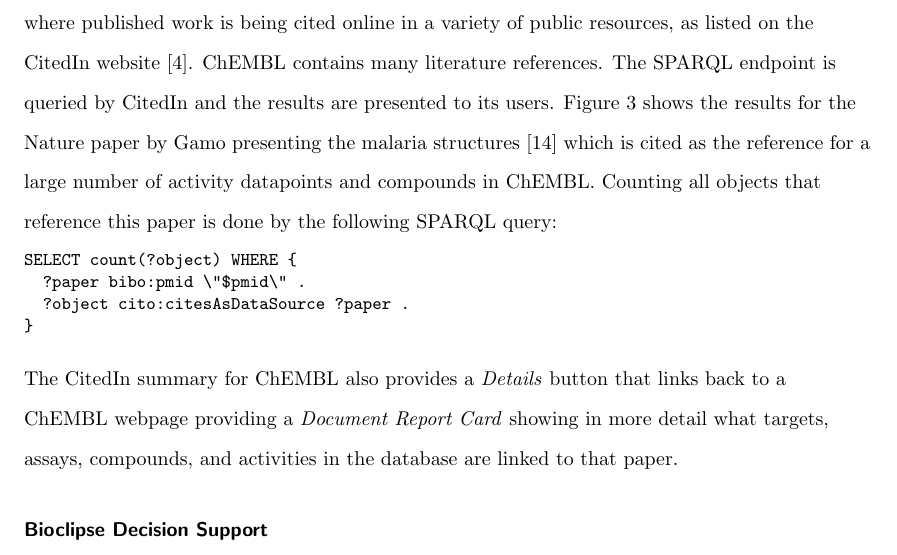
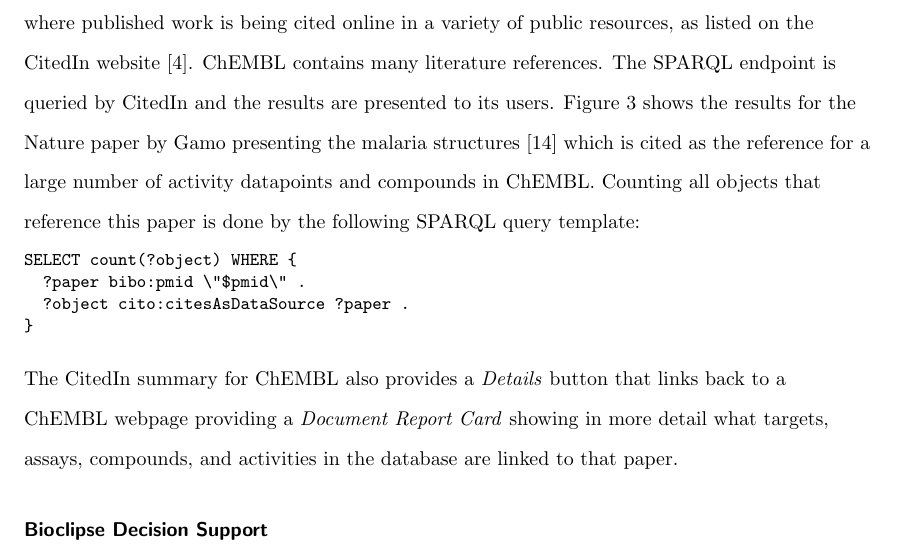
Before and after one commit to egonw/chembl-rdf-paper, a LaTeX document (article.tex): part of page 13 of 22, cut so that both start at the same text. Compiled offline with pdfLaTeX; a missing bibliography style is replaced by a similar one.

Commit message:
emphasise that the sparql query is a template and cannot therefore be directly run

```diff
--- a/article.tex
+++ b/article.tex
@@ -595,7 +595,7 @@
 ChEMBL contains many literature references. The SPARQL endpoint is queried by CitedIn and the results are presented to its users.
 Figure~\ref{fig:citedin} shows the results for the Nature paper by Gamo presenting the malaria structures~\cite{Gamo2010}
 which is cited as the reference for a large number of activity datapoints and compounds in ChEMBL.
-Counting all objects that reference this paper is done by the following SPARQL query:
+Counting all objects that reference this paper is done by the following SPARQL query template:
 
 \begin{small}
 \begin{verbatim}
```
